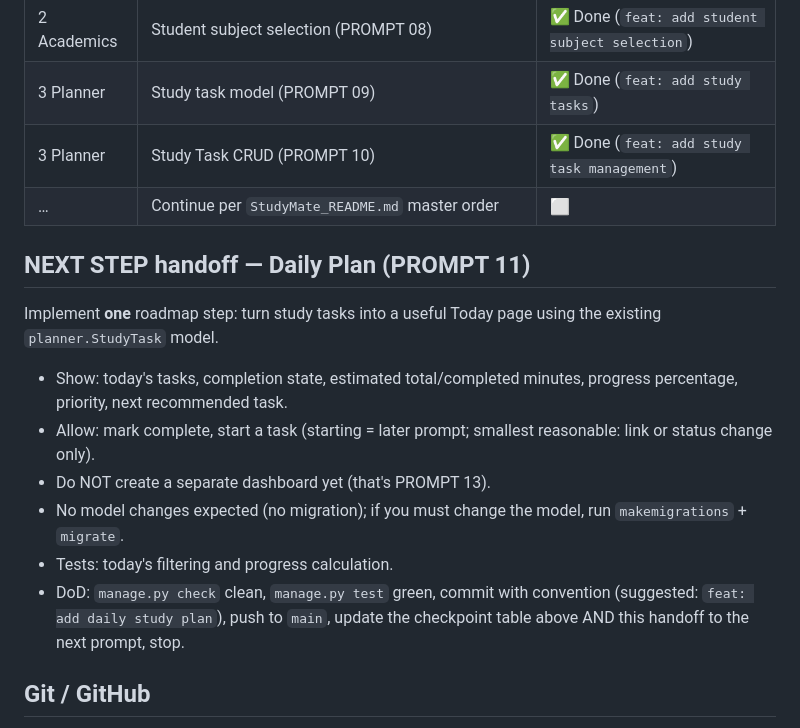
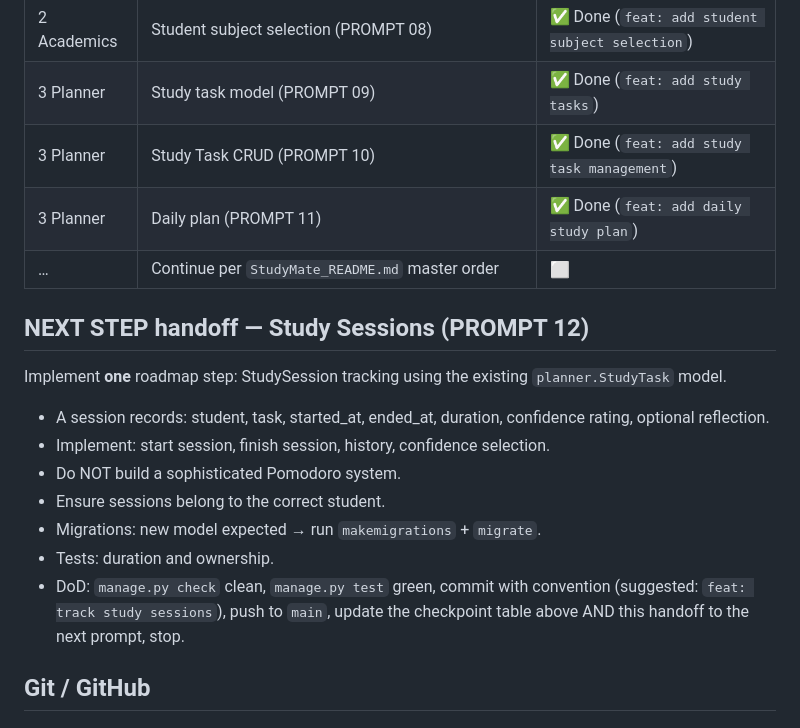
Before and after one commit to CodeWithAli51/StudyMate, a Markdown page: AGENTS.md, the part around the change. GitHub-like rendering.

Commit message:
chore: update checkpoint

```diff
--- a/AGENTS.md
+++ b/AGENTS.md
@@ -44,17 +44,19 @@ Django 5.x study-planning web app (SQLite, server-rendered templates, minimal JS
 | 2 Academics | Student subject selection (PROMPT 08) | ✅ Done (`feat: add student subject selection`) |
 | 3 Planner | Study task model (PROMPT 09) | ✅ Done (`feat: add study tasks`) |
 | 3 Planner | Study Task CRUD (PROMPT 10) | ✅ Done (`feat: add study task management`) |
+| 3 Planner | Daily plan (PROMPT 11) | ✅ Done (`feat: add daily study plan`) |
 | … | Continue per `StudyMate_README.md` master order | ⬜ |
 
-## NEXT STEP handoff — Daily Plan (PROMPT 11)
-Implement **one** roadmap step: turn study tasks into a useful Today page using the existing `planner.StudyTask` model.
+## NEXT STEP handoff — Study Sessions (PROMPT 12)
+Implement **one** roadmap step: StudySession tracking using the existing `planner.StudyTask` model.
 
-- Show: today's tasks, completion state, estimated total/completed minutes, progress percentage, priority, next recommended task.
-- Allow: mark complete, start a task (starting = later prompt; smallest reasonable: link or status change only).
-- Do NOT create a separate dashboard yet (that's PROMPT 13).
-- No model changes expected (no migration); if you must change the model, run `makemigrations` + `migrate`.
-- Tests: today's filtering and progress calculation.
-- DoD: `manage.py check` clean, `manage.py test` green, commit with convention (suggested: `feat: add daily study plan`), push to `main`, update the checkpoint table above AND this handoff to the next prompt, stop.
+- A session records: student, task, started_at, ended_at, duration, confidence rating, optional reflection.
+- Implement: start session, finish session, history, confidence selection.
+- Do NOT build a sophisticated Pomodoro system.
+- Ensure sessions belong to the correct student.
+- Migrations: new model expected → run `makemigrations` + `migrate`.
+- Tests: duration and ownership.
+- DoD: `manage.py check` clean, `manage.py test` green, commit with convention (suggested: `feat: track study sessions`), push to `main`, update the checkpoint table above AND this handoff to the next prompt, stop.
 
 ## Git / GitHub
 - Remote: `https://github.com/CodeWithAli51/StudyMate` (`origin`, branch `main`). Keep local == remote == `9970f87`.
```
